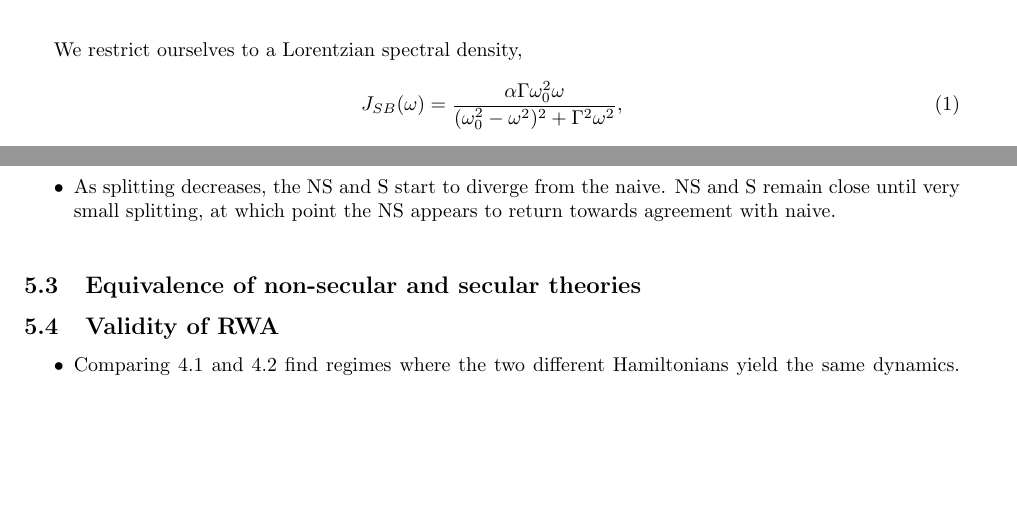
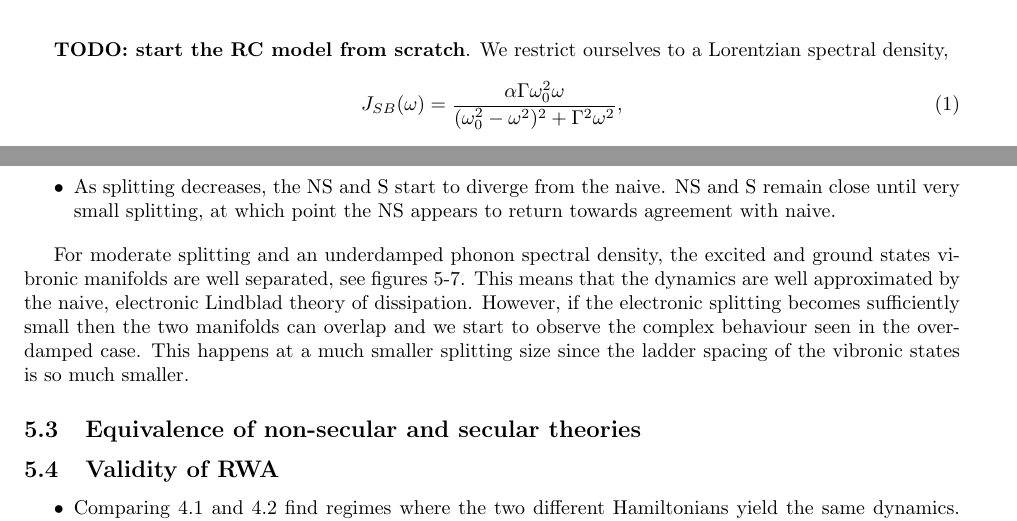
Before and after one commit to HenryMaguire/TLS-code, a LaTeX paper (Notes/Vibronic_incoherent_notes.tex): two parts of pages 4 and 12 of 17, joined at a grey line, cut so that both start at the same text, the shorter picture padded with empty space. Compiled offline with pdfLaTeX.

Commit message:
Finishing touches before my meeting with Ahsan

```diff
--- a/Notes/Vibronic_incoherent_notes.tex
+++ b/Notes/Vibronic_incoherent_notes.tex
@@ -73,7 +73,7 @@ Things I still want to cover:
 	\item Discuss RC regime of applicability, it's physical interpretation and precisely how this applies to the biomolecular problem.
 \end{itemize}
 
-We restrict ourselves to a Lorentzian spectral density,
+\textbf{TODO: start the RC model from scratch}. We restrict ourselves to a Lorentzian spectral density,
 \begin{equation}
 \label{eq:DrudeLorentzUnderdamped}
 J_{SB}(\omega) = \frac{\alpha \Gamma \omega_0^2\omega}{(\omega_0^2-\omega^2)^2 + \Gamma^2\omega^2},
@@ -410,6 +410,8 @@ In single molecular transitions these effects may not be important, since the sp
 	\item As splitting decreases, the NS and S start to diverge from the naive. NS and S remain close until very small splitting, at which point the NS appears to return towards agreement with naive.
 \end{itemize}
 
+For moderate splitting and an underdamped phonon spectral density, the excited and ground states vibronic manifolds are well separated, see figures \ref{fig:manifold_weakcoupling}-\ref{fig:manifold_strongsmallsplitting}. This means that the dynamics are well approximated by the naive, electronic Lindblad theory of dissipation. However, if the electronic splitting becomes sufficiently small then the two manifolds can overlap and we start to observe the complex behaviour seen in the overdamped case. This happens at a much smaller splitting size since the ladder spacing of the vibronic states is so much smaller.
+
 \begin{figure}[h]
 	\centering
 	\includegraphics[width=0.8\textwidth]{"/Users/henrymaguire/Documents/phd-work/vibronic-TLS/Notes/Images/Checks/Pop_SS_divergence_a300_Tem6000_w030_eps2000".pdf}
```
Also changed, not shown: Notes/Vibronic_incoherent_notes.pdf, Notes/Vibronic_incoherent_notes.tex (2 more changed lines), 4 other files.
